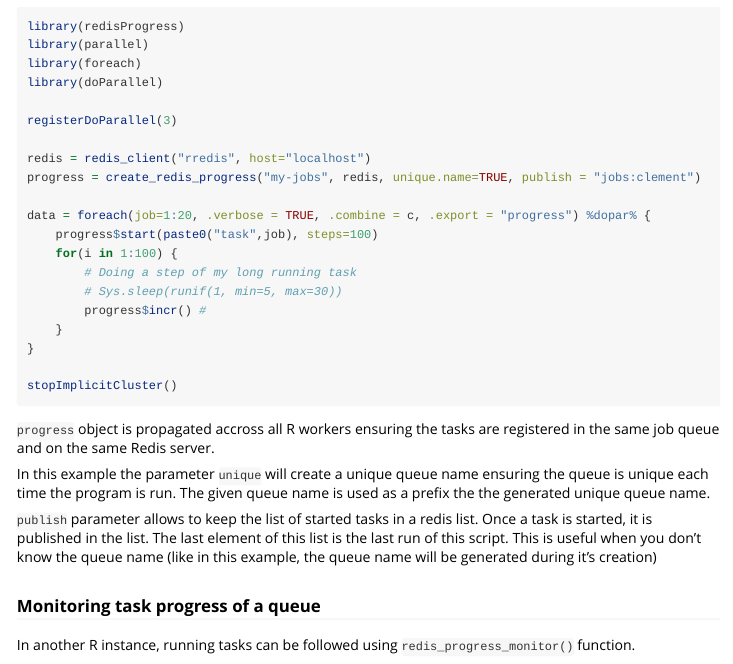
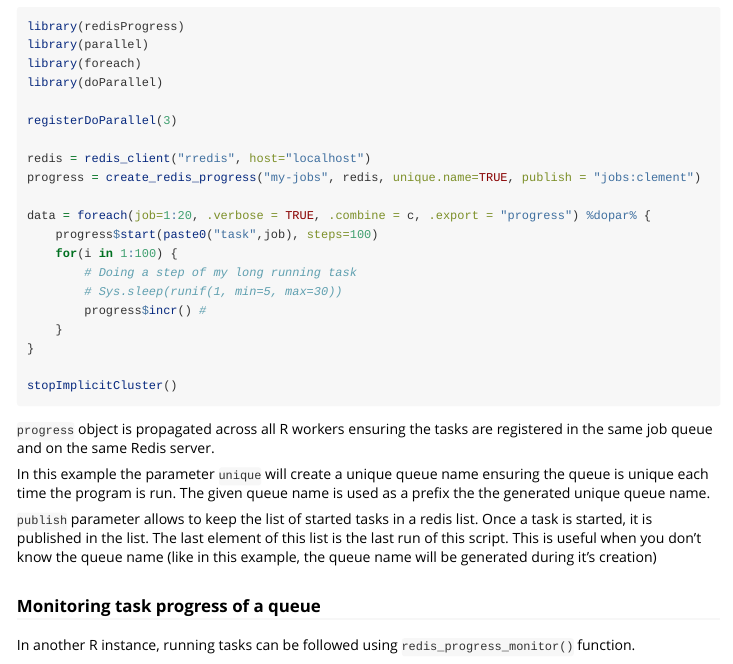
Before and after one commit to cturbelin/redisProgress, an R Markdown document (vignettes/introduction.Rmd): the page in a window 1100 px wide, from 1200 px down. Rendered offline with R 4.5, knitr and Pandoc, with nearby package versions; long lines of code are wrapped.

Commit message:
fix docs spelling

````diff
--- a/vignettes/introduction.Rmd
+++ b/vignettes/introduction.Rmd
@@ -87,7 +87,7 @@ data = foreach(job=1:20, .verbose = TRUE, .combine = c, .export = "progress") %d
 
 stopImplicitCluster()
 ```
-`progress` object is propagated accross all R workers ensuring the tasks are registered in the same
+`progress` object is propagated across all R workers ensuring the tasks are registered in the same
 job queue and on the same Redis server.
 
 In this example the parameter `unique` will create a unique queue name ensuring the queue is unique each time the program is run. The given queue name is used as a prefix the the generated unique queue name.
````
Also changed, not shown: R/client.R (+1 -1 lines), R/progress.R (+2 -1 lines), R/utils.R (+3 -3 lines), 4 other files.
